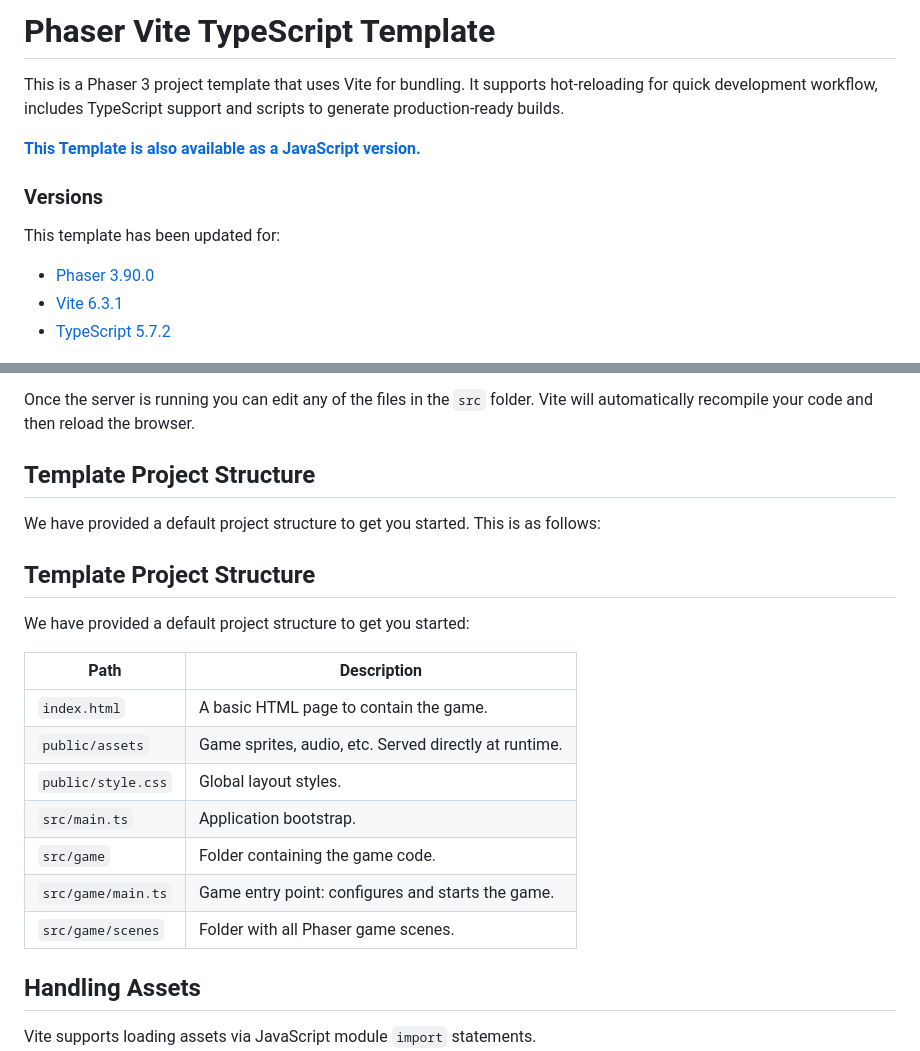
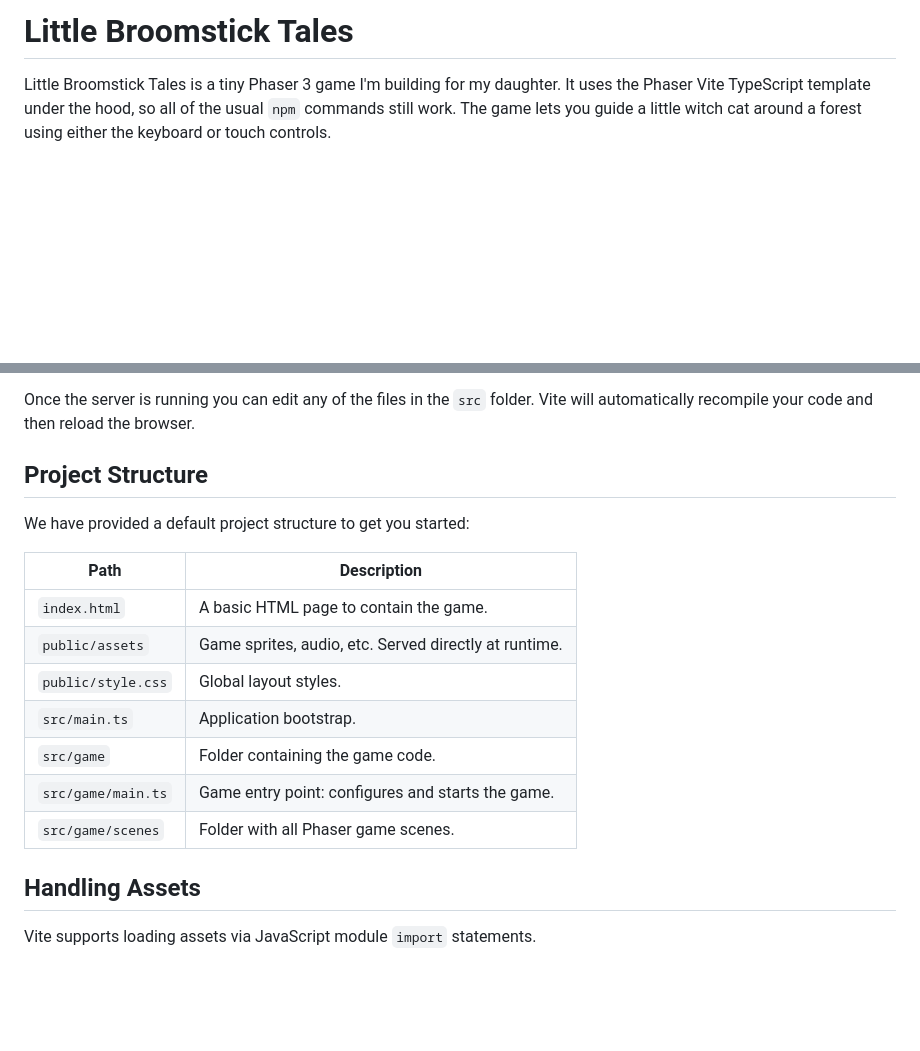
Before and after one commit to jrelgin/little-broomstick-tales, a Markdown page: README.md, 2 parts joined by grey strips. Drawn GitHub-style; blank space fills up the shorter version.

Commit message:
Update README with project introduction

```diff
--- a/README.md
+++ b/README.md
@@ -1,16 +1,6 @@
-# Phaser Vite TypeScript Template
+# Little Broomstick Tales
 
-This is a Phaser 3 project template that uses Vite for bundling. It supports hot-reloading for quick development workflow, includes TypeScript support and scripts to generate production-ready builds.
-
-**[This Template is also available as a JavaScript version.](https://github.com/phaserjs/template-vite)**
-
-### Versions
-
-This template has been updated for:
-
-- [Phaser 3.90.0](https://github.com/phaserjs/phaser)
-- [Vite 6.3.1](https://github.com/vitejs/vite)
-- [TypeScript 5.7.2](https://github.com/microsoft/TypeScript)
+Little Broomstick Tales is a tiny Phaser 3 game I'm building for my daughter. It uses the Phaser Vite TypeScript template under the hood, so all of the usual `npm` commands still work. The game lets you guide a little witch cat around a forest using either the keyboard or touch controls.
 
 ![screenshot](screenshot.png)
 
@@ -36,24 +26,19 @@ The local development server runs on `http://localhost:8080` by default. Please
 
 Once the server is running you can edit any of the files in the `src` folder. Vite will automatically recompile your code and then reload the browser.
 
-## Template Project Structure
-
-We have provided a default project structure to get you started. This is as follows:
-
-## Template Project Structure
+## Project Structure
 
 We have provided a default project structure to get you started:
 
-| Path                         | Description                                                |
+| Path | Description |
 |------------------------------|------------------------------------------------------------|
-| `index.html`                 | A basic HTML page to contain the game.                     |
-| `public/assets`              | Game sprites, audio, etc. Served directly at runtime.      |
-| `public/style.css`           | Global layout styles.                                      |
-| `src/main.ts`                | Application bootstrap.                                     |
-| `src/game`                   | Folder containing the game code.                           |
-| `src/game/main.ts`           | Game entry point: configures and starts the game.          |
-| `src/game/scenes`            | Folder with all Phaser game scenes.                        |
-
+| `index.html` | A basic HTML page to contain the game. |
+| `public/assets` | Game sprites, audio, etc. Served directly at runtime. |
+| `public/style.css` | Global layout styles. |
+| `src/main.ts` | Application bootstrap. |
+| `src/game` | Folder containing the game code. |
+| `src/game/main.ts` | Game entry point: configures and starts the game. |
+| `src/game/scenes` | Folder with all Phaser game scenes. |
 
 ## Handling Assets
 
```
